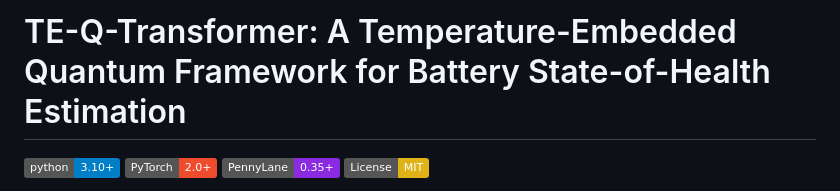
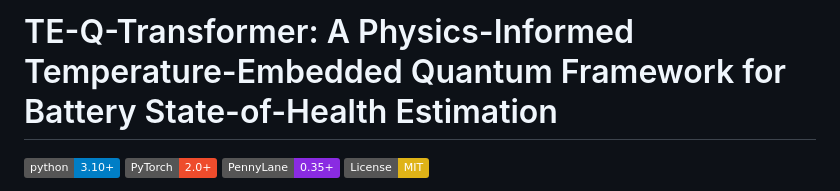
Before and after one commit to sulymansifat1/TE-Q-Transformer-A-Temperature-Embedded-Quantum-Framework-for-Battery-State-of-Health-Estimation, a Markdown page: README.md, the part around the change. Drawn GitHub-style; badges without logos.

```diff
--- a/README.md
+++ b/README.md
@@ -1,4 +1,4 @@
-# TE-Q-Transformer: A Temperature-Embedded Quantum Framework for Battery State-of-Health Estimation
+# TE-Q-Transformer: A Physics-Informed Temperature-Embedded Quantum Framework for Battery State-of-Health Estimation
 
 [![Python 3.10+](https://img.shields.io/badge/python-3.10%2B-blue.svg)](https://www.python.org/downloads/)
 [![PyTorch](https://img.shields.io/badge/PyTorch-2.0%2B-ee4c2c.svg)](https://pytorch.org/)
```
